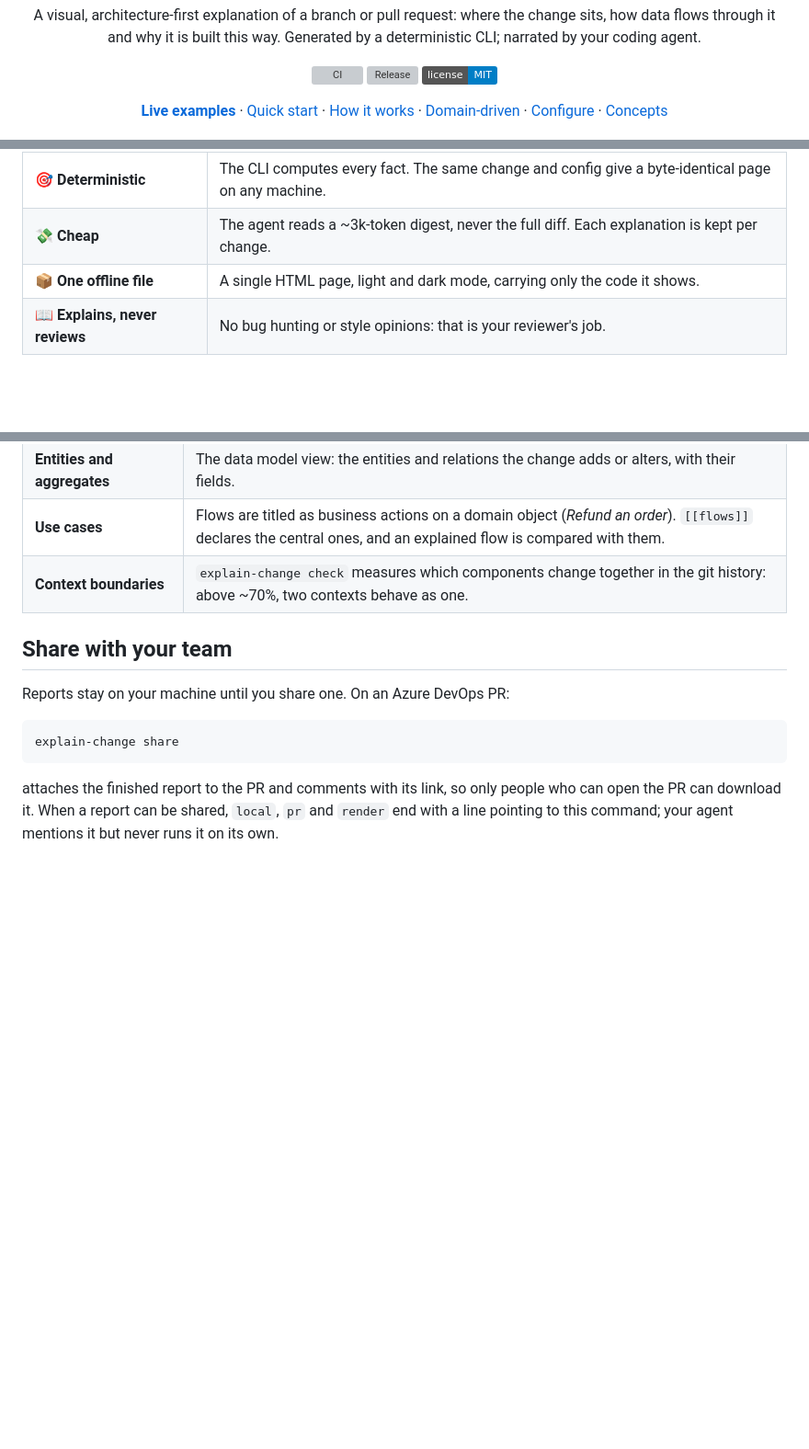
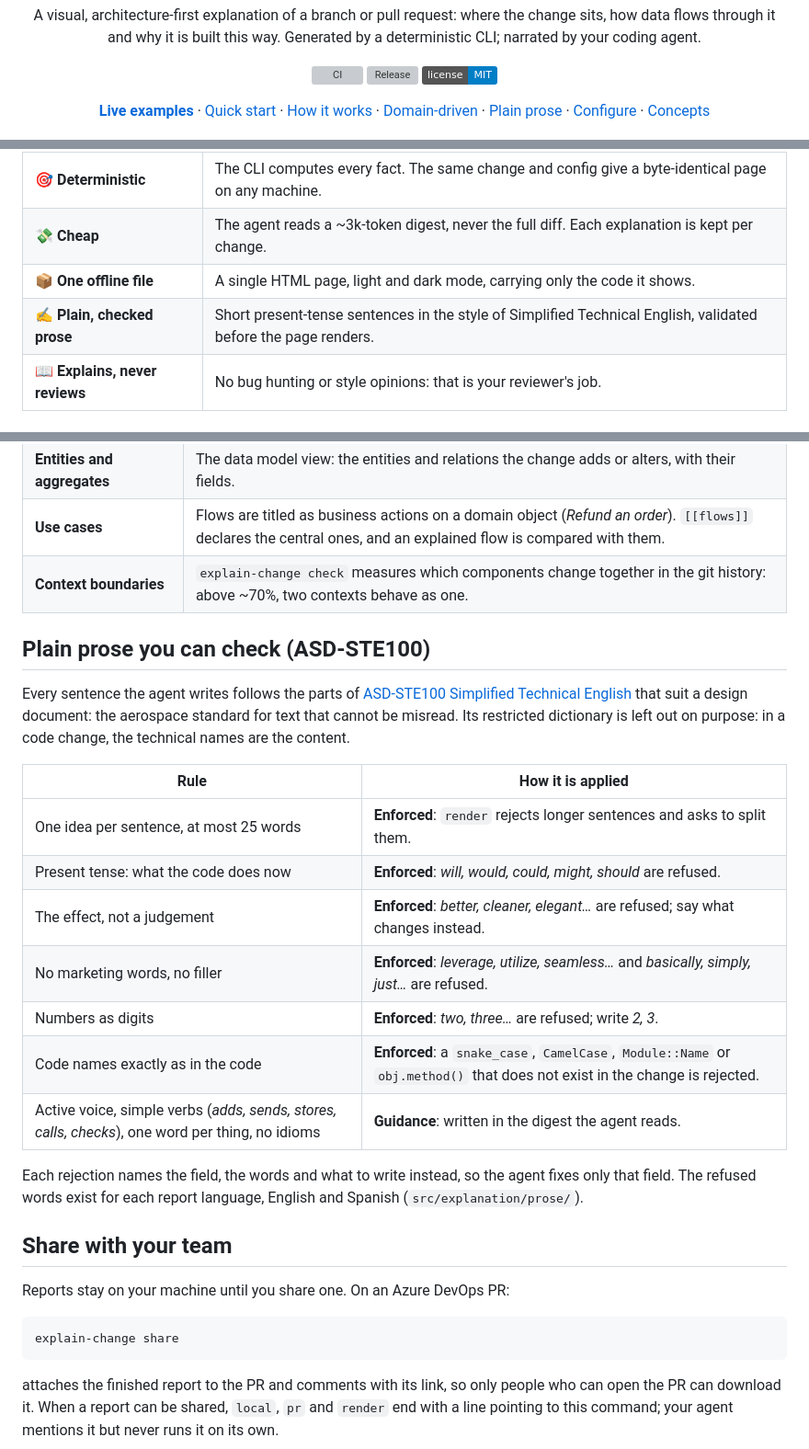
Before and after one commit to denjamio/explain-change, a Markdown page: README.md, 3 parts joined by grey strips. Shown at 92% size. Rendered like a GitHub page; badges without logos; blank space fills up the shorter version; grey boxes are pictures that could not be loaded.

Commit message:
docs: the ASD-STE100 rules the explanation follows
Co-Authored-By: Claude Opus 5.5 <noreply@anthropic.com>

```diff
--- a/README.md
+++ b/README.md
@@ -15,6 +15,7 @@ it and why it is built this way. Generated by a deterministic CLI; narrated by y
 [Quick start](#quick-start) ·
 [How it works](#how-it-works) ·
 [Domain-driven](#domain-driven-not-framework-driven) ·
+[Plain prose](#plain-prose-you-can-check-asd-ste100) ·
 [Configure](#configure) ·
 [Concepts](docs/CONCEPTS.md)
 
@@ -39,6 +40,7 @@ makes sense.
 | 🎯 **Deterministic** | The CLI computes every fact. The same change and config give a byte-identical page on any machine. |
 | 💸 **Cheap** | The agent reads a ~3k-token digest, never the full diff. Each explanation is kept per change. |
 | 📦 **One offline file** | A single HTML page, light and dark mode, carrying only the code it shows. |
+| ✍️ **Plain, checked prose** | Short present-tense sentences in the style of Simplified Technical English, validated before the page renders. |
 | 📖 **Explains, never reviews** | No bug hunting or style opinions: that is your reviewer's job. |
 
 ## Quick start
@@ -125,6 +127,25 @@ that make a change readable; it does not model your domain for you.
 | **Entities and aggregates** | The data model view: the entities and relations the change adds or alters, with their fields. |
 | **Use cases** | Flows are titled as business actions on a domain object (*Refund an order*). `[[flows]]` declares the central ones, and an explained flow is compared with them. |
 | **Context boundaries** | `explain-change check` measures which components change together in the git history: above ~70%, two contexts behave as one. |
+
+## Plain prose you can check (ASD-STE100)
+
+Every sentence the agent writes follows the parts of [ASD-STE100 Simplified Technical
+English](https://www.asd-ste100.org/) that suit a design document: the aerospace standard for text that cannot be
+misread. Its restricted dictionary is left out on purpose: in a code change, the technical names are the content.
+
+| Rule | How it is applied |
+|---|---|
+| One idea per sentence, at most 25 words | **Enforced**: `render` rejects longer sentences and asks to split them. |
+| Present tense: what the code does now | **Enforced**: *will, would, could, might, should* are refused. |
+| The effect, not a judgement | **Enforced**: *better, cleaner, elegant…* are refused; say what changes instead. |
+| No marketing words, no filler | **Enforced**: *leverage, utilize, seamless…* and *basically, simply, just…* are refused. |
+| Numbers as digits | **Enforced**: *two, three…* are refused; write *2, 3*. |
+| Code names exactly as in the code | **Enforced**: a `snake_case`, `CamelCase`, `Module::Name` or `obj.method()` that does not exist in the change is rejected. |
+| Active voice, simple verbs (*adds, sends, stores, calls, checks*), one word per thing, no idioms | **Guidance**: written in the digest the agent reads. |
+
+Each rejection names the field, the words and what to write instead, so the agent fixes only that field. The refused
+words exist for each report language, English and Spanish (`src/explanation/prose/`).
 
 ## Share with your team
 
```
Also changed, not shown: CHANGELOG.md (+2 -1 lines), docs/CONCEPTS.md (+1 -0 lines).
